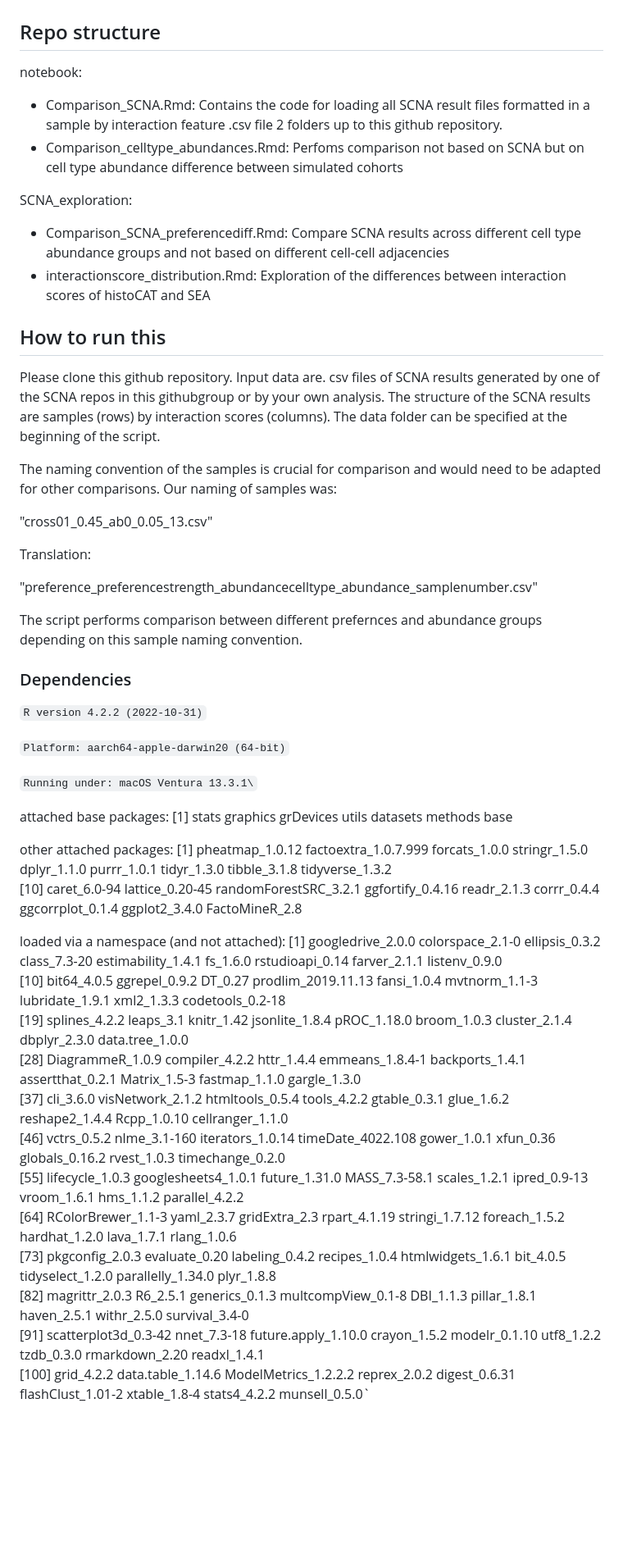
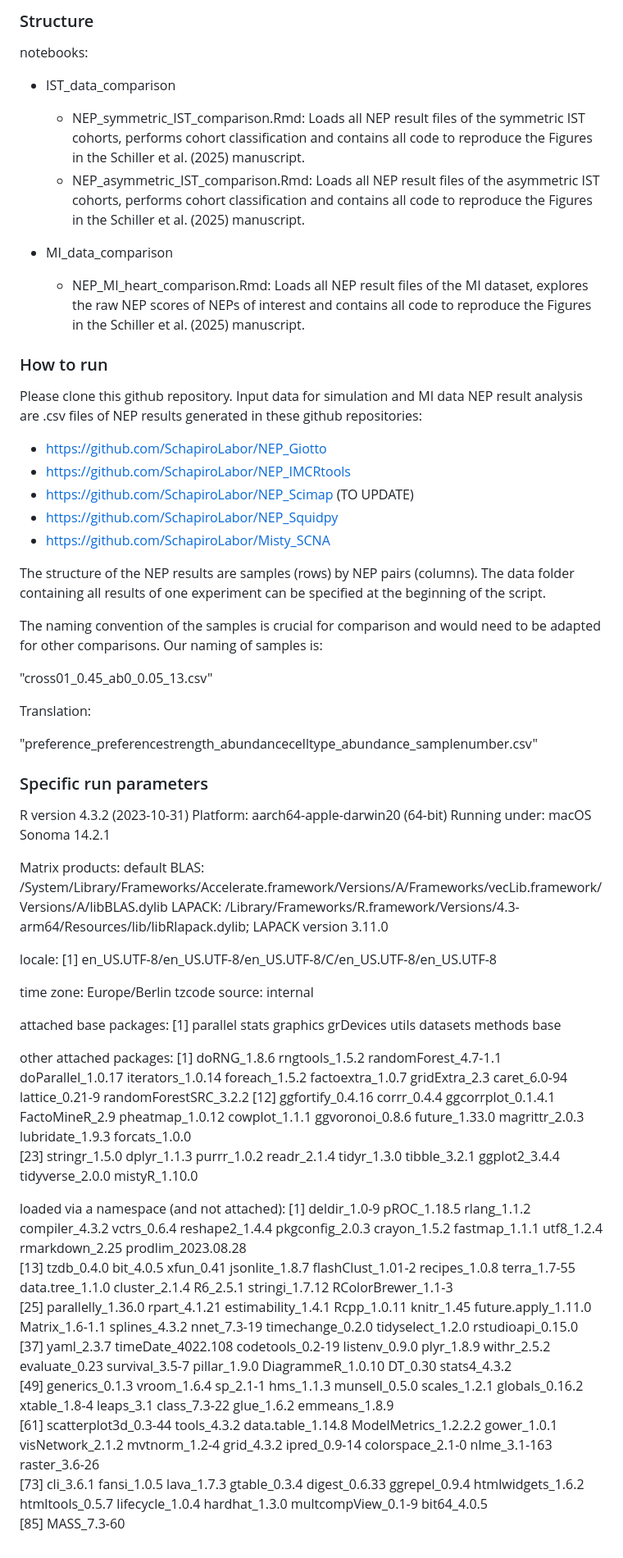
Before and after one commit to SchapiroLabor/NEP_comparison, a Markdown page: README.md, the part around one of its changes. Shown at 82% size. GitHub-like rendering; blank space fills up the shorter version.

```diff
--- a/README.md
+++ b/README.md
@@ -11,20 +11,26 @@ We systematically compared the NEP methods Giotto, IMCRtools (classic and histoC
 
+### Structure
+notebooks:
+- IST_data_comparison
+    - NEP_symmetric_IST_comparison.Rmd: Loads all NEP result files of the symmetric IST cohorts, performs cohort classification and contains all code to reproduce the Figures in the Schiller et al. (2025) manuscript.
+    - NEP_asymmetric_IST_comparison.Rmd: Loads all NEP result files of the asymmetric IST cohorts, performs cohort classification and contains all code to reproduce the Figures in the Schiller et al. (2025) manuscript.
 
-## Repo structure
-notebook:
-- Comparison_SCNA.Rmd: Contains the code for loading all SCNA result files formatted in a sample by interaction feature .csv file 2 folders up to this github repository.
-- Comparison_celltype_abundances.Rmd: Perfoms comparison not based on SCNA but on cell type abundance difference between simulated cohorts
+- MI_data_comparison
+    - NEP_MI_heart_comparison.Rmd: Loads all NEP result files of the MI dataset, explores the raw NEP scores of NEPs of interest and contains all code to reproduce the Figures in the Schiller et al. (2025) manuscript.
 
-SCNA_exploration:
-- Comparison_SCNA_preferencediff.Rmd: Compare SCNA results across different cell type abundance groups and not based on different cell-cell adjacencies
-- interactionscore_distribution.Rmd: Exploration of the differences between interaction scores of histoCAT and SEA
+### How to run
+Please clone this github repository. Input data for simulation and MI data NEP result analysis are .csv files of NEP results generated in these github repositories:
 
+- https://github.com/SchapiroLabor/NEP_Giotto
+- https://github.com/SchapiroLabor/NEP_IMCRtools
+- https://github.com/SchapiroLabor/NEP_Scimap (TO UPDATE)
+- https://github.com/SchapiroLabor/NEP_Squidpy
+- https://github.com/SchapiroLabor/Misty_SCNA
 
-## How to run this
-Please clone this github repository. Input data are. csv files of SCNA results generated by one of the SCNA repos in this githubgroup or by your own analysis. The structure of the SCNA results are samples (rows) by interaction scores (columns). The data folder can be specified at the beginning of the script.
+The structure of the NEP results are samples (rows) by NEP pairs (columns). The data folder containing all results of one experiment can be specified at the beginning of the script.
 
 The naming convention of the samples is crucial for comparison and would need to be adapted for other comparisons.
-Our naming of samples was:
+Our naming of samples is:
 
 "cross01_0.45_ab0_0.05_13.csv"
 
@@ -32,34 +38,36 @@ Translation:
 
 "preference_preferencestrength_abundancecelltype_abundance_samplenumber.csv"
 
-The script performs comparison between different prefernces and abundance groups depending on this sample naming convention.
+### Specific run parameters
 
-### Dependencies
-`R version 4.2.2 (2022-10-31)`
+R version 4.3.2 (2023-10-31)
+Platform: aarch64-apple-darwin20 (64-bit)
+Running under: macOS Sonoma 14.2.1
 
-`Platform: aarch64-apple-darwin20 (64-bit)`
+Matrix products: default
+BLAS:   /System/Library/Frameworks/Accelerate.framework/Versions/A/Frameworks/vecLib.framework/Versions/A/libBLAS.dylib
+LAPACK: /Library/Frameworks/R.framework/Versions/4.3-arm64/Resources/lib/libRlapack.dylib;  LAPACK version 3.11.0
 
-`Running under: macOS Ventura 13.3.1\`
+locale:
+[1] en_US.UTF-8/en_US.UTF-8/en_US.UTF-8/C/en_US.UTF-8/en_US.UTF-8
+
+time zone: Europe/Berlin
+tzcode source: internal
 
 attached base packages:
-[1] stats     graphics  grDevices utils     datasets  methods   base
-
+[1] parallel  stats     graphics  grDevices utils     datasets  methods   base
 
 other attached packages:
- [1] pheatmap_1.0.12       factoextra_1.0.7.999  forcats_1.0.0         stringr_1.5.0         dplyr_1.1.0           purrr_1.0.1           tidyr_1.3.0           tibble_3.1.8          tidyverse_1.3.2
-[10] caret_6.0-94          lattice_0.20-45       randomForestSRC_3.2.1 ggfortify_0.4.16      readr_2.1.3           corrr_0.4.4           ggcorrplot_0.1.4      ggplot2_3.4.0         FactoMineR_2.8
-
+ [1] doRNG_1.8.6           rngtools_1.5.2        randomForest_4.7-1.1  doParallel_1.0.17     iterators_1.0.14      foreach_1.5.2         factoextra_1.0.7      gridExtra_2.3         caret_6.0-94          lattice_0.21-9        randomForestSRC_3.2.2
+[12] ggfortify_0.4.16      corrr_0.4.4           ggcorrplot_0.1.4.1    FactoMineR_2.9        pheatmap_1.0.12       cowplot_1.1.1         ggvoronoi_0.8.6       future_1.33.0         magrittr_2.0.3        lubridate_1.9.3       forcats_1.0.0
+[23] stringr_1.5.0         dplyr_1.1.3           purrr_1.0.2           readr_2.1.4           tidyr_1.3.0           tibble_3.2.1          ggplot2_3.4.4         tidyverse_2.0.0       mistyR_1.10.0
 
 loaded via a namespace (and not attached):
-  [1] googledrive_2.0.0    colorspace_2.1-0     ellipsis_0.3.2       class_7.3-20         estimability_1.4.1   fs_1.6.0             rstudioapi_0.14      farver_2.1.1         listenv_0.9.0
- [10] bit64_4.0.5          ggrepel_0.9.2        DT_0.27              prodlim_2019.11.13   fansi_1.0.4          mvtnorm_1.1-3        lubridate_1.9.1      xml2_1.3.3           codetools_0.2-18
- [19] splines_4.2.2        leaps_3.1            knitr_1.42           jsonlite_1.8.4       pROC_1.18.0          broom_1.0.3          cluster_2.1.4        dbplyr_2.3.0         data.tree_1.0.0
- [28] DiagrammeR_1.0.9     compiler_4.2.2       httr_1.4.4           emmeans_1.8.4-1      backports_1.4.1      assertthat_0.2.1     Matrix_1.5-3         fastmap_1.1.0        gargle_1.3.0
- [37] cli_3.6.0            visNetwork_2.1.2     htmltools_0.5.4      tools_4.2.2          gtable_0.3.1         glue_1.6.2           reshape2_1.4.4       Rcpp_1.0.10          cellranger_1.1.0
- [46] vctrs_0.5.2          nlme_3.1-160         iterators_1.0.14     timeDate_4022.108    gower_1.0.1          xfun_0.36            globals_0.16.2       rvest_1.0.3          timechange_0.2.0
- [55] lifecycle_1.0.3      googlesheets4_1.0.1  future_1.31.0        MASS_7.3-58.1        scales_1.2.1         ipred_0.9-13         vroom_1.6.1          hms_1.1.2            parallel_4.2.2
- [64] RColorBrewer_1.1-3   yaml_2.3.7           gridExtra_2.3        rpart_4.1.19         stringi_1.7.12       foreach_1.5.2        hardhat_1.2.0        lava_1.7.1           rlang_1.0.6
- [73] pkgconfig_2.0.3      evaluate_0.20        labeling_0.4.2       recipes_1.0.4        htmlwidgets_1.6.1    bit_4.0.5            tidyselect_1.2.0     parallelly_1.34.0    plyr_1.8.8
- [82] magrittr_2.0.3       R6_2.5.1             generics_0.1.3       multcompView_0.1-8   DBI_1.1.3            pillar_1.8.1         haven_2.5.1          withr_2.5.0          survival_3.4-0
- [91] scatterplot3d_0.3-42 nnet_7.3-18          future.apply_1.10.0  crayon_1.5.2         modelr_0.1.10        utf8_1.2.2           tzdb_0.3.0           rmarkdown_2.20       readxl_1.4.1
-[100] grid_4.2.2           data.table_1.14.6    ModelMetrics_1.2.2.2 reprex_2.0.2         digest_0.6.31        flashClust_1.01-2    xtable_1.8-4         stats4_4.2.2         munsell_0.5.0`
+ [1] deldir_1.0-9         pROC_1.18.5          rlang_1.1.2          compiler_4.3.2       vctrs_0.6.4          reshape2_1.4.4       pkgconfig_2.0.3      crayon_1.5.2         fastmap_1.1.1        utf8_1.2.4           rmarkdown_2.25       prodlim_2023.08.28
+[13] tzdb_0.4.0           bit_4.0.5            xfun_0.41            jsonlite_1.8.7       flashClust_1.01-2    recipes_1.0.8        terra_1.7-55         data.tree_1.1.0      cluster_2.1.4        R6_2.5.1             stringi_1.7.12       RColorBrewer_1.1-3
+[25] parallelly_1.36.0    rpart_4.1.21         estimability_1.4.1   Rcpp_1.0.11          knitr_1.45           future.apply_1.11.0  Matrix_1.6-1.1       splines_4.3.2        nnet_7.3-19          timechange_0.2.0     tidyselect_1.2.0     rstudioapi_0.15.0
+[37] yaml_2.3.7           timeDate_4022.108    codetools_0.2-19     listenv_0.9.0        plyr_1.8.9           withr_2.5.2          evaluate_0.23        survival_3.5-7       pillar_1.9.0         DiagrammeR_1.0.10    DT_0.30              stats4_4.3.2
+[49] generics_0.1.3       vroom_1.6.4          sp_2.1-1             hms_1.1.3            munsell_0.5.0        scales_1.2.1         globals_0.16.2       xtable_1.8-4         leaps_3.1            class_7.3-22         glue_1.6.2           emmeans_1.8.9
+[61] scatterplot3d_0.3-44 tools_4.3.2          data.table_1.14.8    ModelMetrics_1.2.2.2 gower_1.0.1          visNetwork_2.1.2     mvtnorm_1.2-4        grid_4.3.2           ipred_0.9-14         colorspace_2.1-0     nlme_3.1-163         raster_3.6-26
+[73] cli_3.6.1            fansi_1.0.5          lava_1.7.3           gtable_0.3.4         digest_0.6.33        ggrepel_0.9.4        htmlwidgets_1.6.2    htmltools_0.5.7      lifecycle_1.0.4      hardhat_1.3.0        multcompView_0.1-9   bit64_4.0.5
+[85] MASS_7.3-60
```
Also changed, not shown: other parts of README.md (+1 -1 lines).
